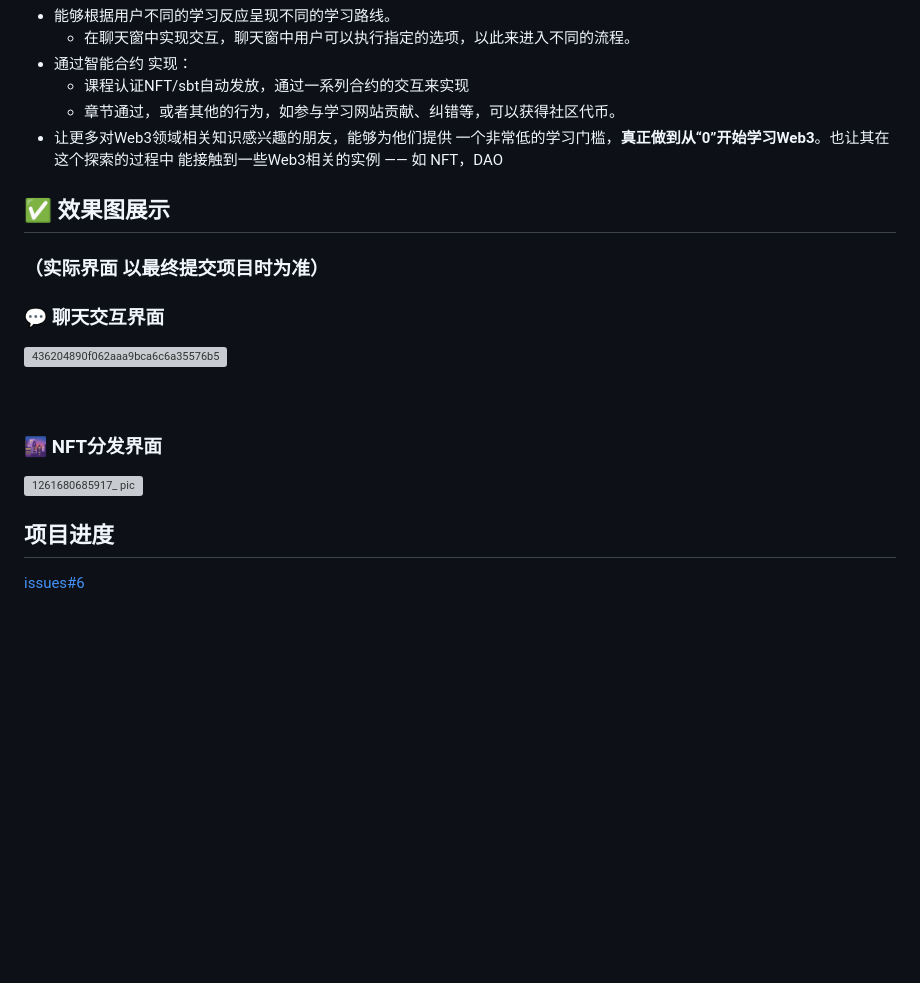
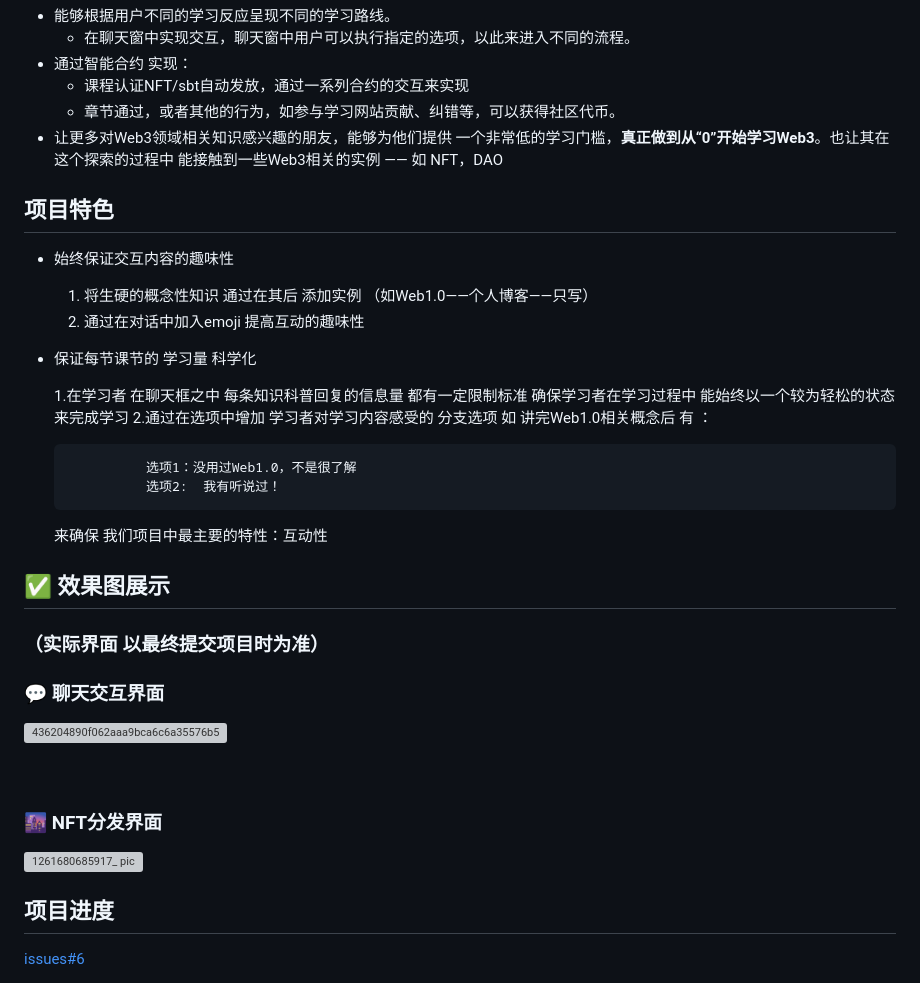
Before and after one commit to Web3-Club/Web3-Interactive-Learning, a Markdown page: README.md, the part around the change. GitHub-like rendering; blank space fills up the shorter version; grey boxes are pictures that could not be loaded.

Commit message:
feat(README.md):增加项目特性

```diff
--- a/README.md
+++ b/README.md
@@ -19,6 +19,27 @@
     - 章节通过，或者其他的行为，如参与学习网站贡献、纠错等，可以获得社区代币。
   - 让更多对Web3领域相关知识感兴趣的朋友，能够为他们提供 一个非常低的学习门槛，**真正做到从“0”开始学习Web3**。也让其在这个探索的过程中 能接触到一些Web3相关的实例 —— 如 NFT，DAO
 
+## 项目特色
+
+- 始终保证交互内容的趣味性
+
+  1. 将生硬的概念性知识 通过在其后 添加实例
+  （如Web1.0——个人博客——只写）
+  2. 通过在对话中加入emoji 提高互动的趣味性
+
+- 保证每节课节的 学习量 科学化
+
+  1.在学习者 在聊天框之中 每条知识科普回复的信息量 都有一定限制标准
+           确保学习者在学习过程中 能始终以一个较为轻松的状态 来完成学习
+  2.通过在选项中增加 学习者对学习内容感受的 分支选项
+          如 讲完Web1.0相关概念后 有 ：
+
+                选项1：没用过Web1.0，不是很了解
+                选项2:  我有听说过！
+
+   来确保 我们项目中最主要的特性：互动性
+
+
 ## ✅ 效果图展示
 ### **（实际界面 以最终提交项目时为准）**
 
@@ -33,6 +54,7 @@
 ### 🌆 NFT分发界面
 
 <img alt="1261680685917_ pic" height="518" src="https://user-images.githubusercontent.com/76860915/230056557-88d14e30-cb2b-44d3-b036-f12b725eea86.jpg" width="400"/>
+
 
 ## 项目进度
 [issues#6](https://github.com/Web3-Club/Web3-Interactive-Learning/issues/6)
```
